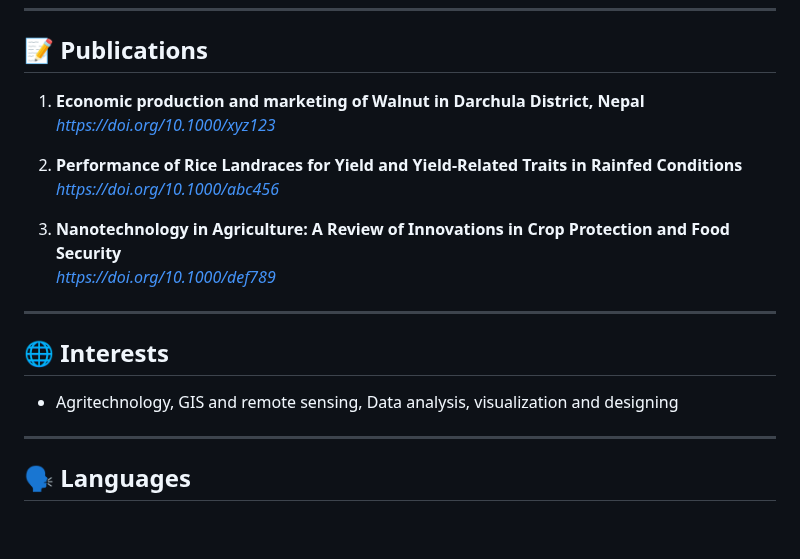
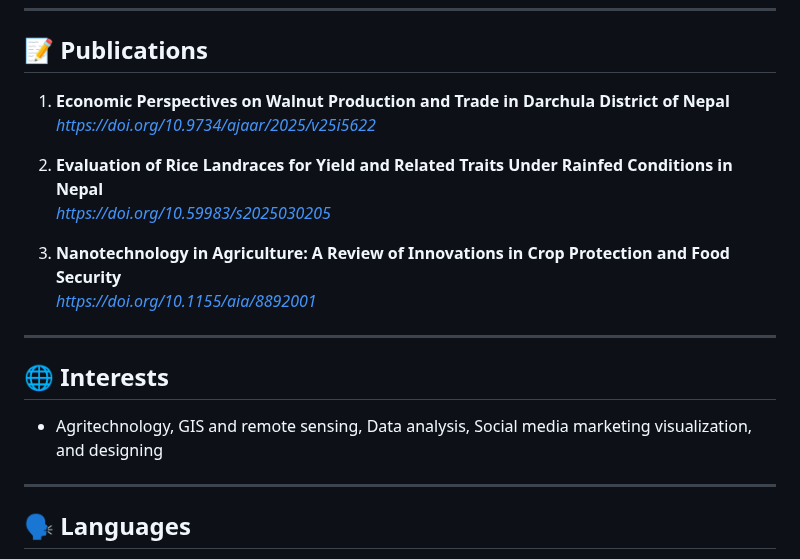
Before and after one commit to Bishnu324/Bishnu324.io, a Markdown page: README.md, the part around the change. GitHub-like rendering; blank space fills up the shorter version.

```diff
--- a/README.md
+++ b/README.md
@@ -87,19 +87,19 @@ When I'm not analyzing data, I enjoy exploring agritechnology and designing visu
 
 ## 📝 Publications
 
-1. **Economic production and marketing of Walnut in Darchula District, Nepal**
-   *[https://doi.org/10.1000/xyz123](https://doi.org/10.1000/xyz123)*
+1. **Economic Perspectives on Walnut Production and Trade in Darchula District of Nepal**
+   *[https://doi.org/10.9734/ajaar/2025/v25i5622](https://doi.org/10.9734/ajaar/2025/v25i5622)*
 
-2. **Performance of Rice Landraces for Yield and Yield-Related Traits in Rainfed Conditions**
-   *[https://doi.org/10.1000/abc456](https://doi.org/10.1000/abc456)*
+2. **Evaluation of Rice Landraces for Yield and Related Traits Under Rainfed Conditions in Nepal**
+   *[https://doi.org/10.59983/s2025030205](https://doi.org/10.59983/s2025030205)*
 
 3. **Nanotechnology in Agriculture: A Review of Innovations in Crop Protection and Food Security**
-   *[https://doi.org/10.1000/def789](https://doi.org/10.1000/def789)*
+   *[https://doi.org/10.1155/aia/8892001](https://doi.org/10.1155/aia/8892001)*
 
 ---
 
 ## 🌐 Interests
-- Agritechnology, GIS and remote sensing, Data analysis, visualization and designing
+- Agritechnology, GIS and remote sensing, Data analysis, Social media marketing  visualization, and designing
 
 ---
 
```
